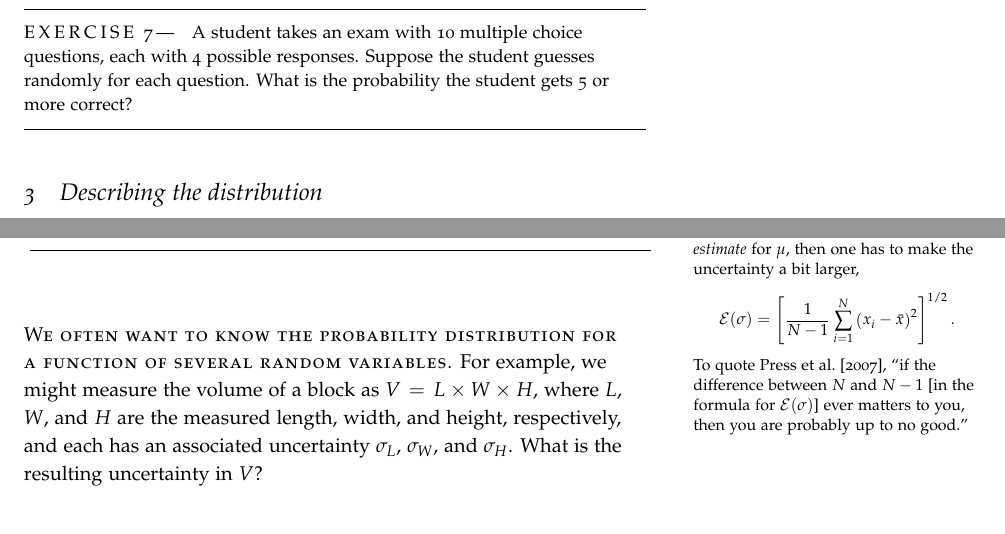
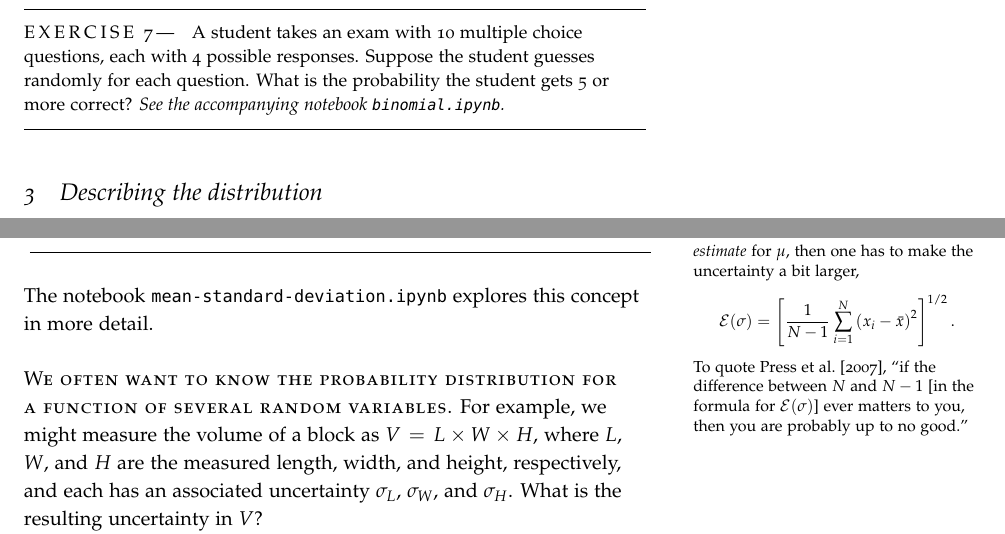
Before and after one commit to Open-Astrophysics-Bookshelf/introductory-topics, a LaTeX thesis (statistics-handout.tex, which reads statistics/statistics.tex): two parts of pages 8 and 16 of 19, joined at a grey line, cut so that both start at the same text. Compiled offline with pdfLaTeX; a LaTeX package or settings file that is missing is left out.

Commit message:
added references for notebooks

```diff
--- a/statistics/statistics.tex
+++ b/statistics/statistics.tex
@@ -228,7 +228,7 @@ Compute $\binom{20}{m}{\frac{1}{2}}$ for $m = 0\ldots20$.  What is the probabili
 Of course, as the next exercise illustrates, this probability distribution occurs in many contexts, not just in the context of flipping coins or staggering home.
 
 \begin{exercisebox}[Score for random guessing on a multiple-choice exam]
-A student takes an exam with 10 multiple choice questions, each with 4 possible responses.  Suppose the student guesses randomly for each question.  What is the probability the student gets 5 or more correct?
+A student takes an exam with 10 multiple choice questions, each with 4 possible responses.  Suppose the student guesses randomly for each question.  What is the probability the student gets 5 or more correct? \emph{See the accompanying notebook \texttt{binomial.ipynb}.}
 \end{exercisebox}
 
 \section{Describing the distribution}
@@ -527,6 +527,7 @@ Show that
  \expect(\sigma) = \left[\frac{1}{N}\sum_{i=1}^{N}\left(x_{i}-\mu\right)^{2}\right]^{1/2}.
 \]
 \end{exercisebox}
+The notebook \texttt{mean-standard-deviation.ipynb} explores this concept in more detail.
 
 \newthought{We often want to know the probability distribution for a function of several random variables.}  For example, we might measure the volume of a block as $V=L\times W\times H$, where $L$, $W$, and $H$ are the measured length, width, and height, respectively, and each has an associated uncertainty $\sigma_L$, $\sigma_W$, and $\sigma_H$. What is the resulting uncertainty in $V$?
 
```
Also changed, not shown: statistics/statistics.tex (4 more changed lines).
